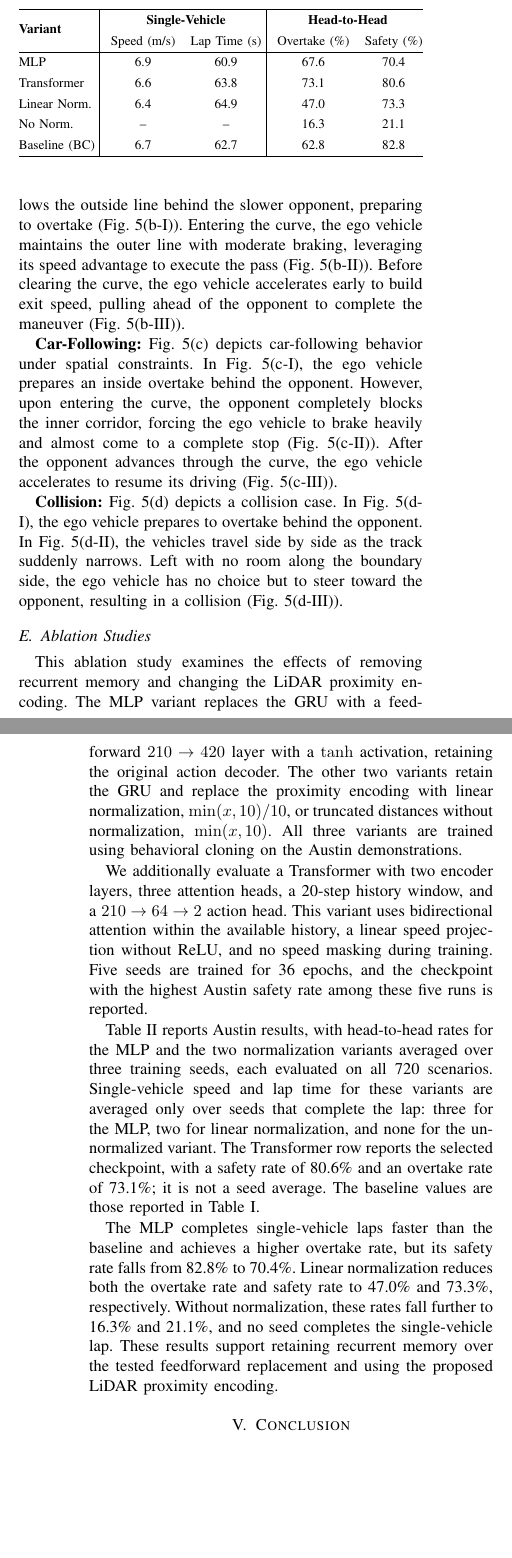
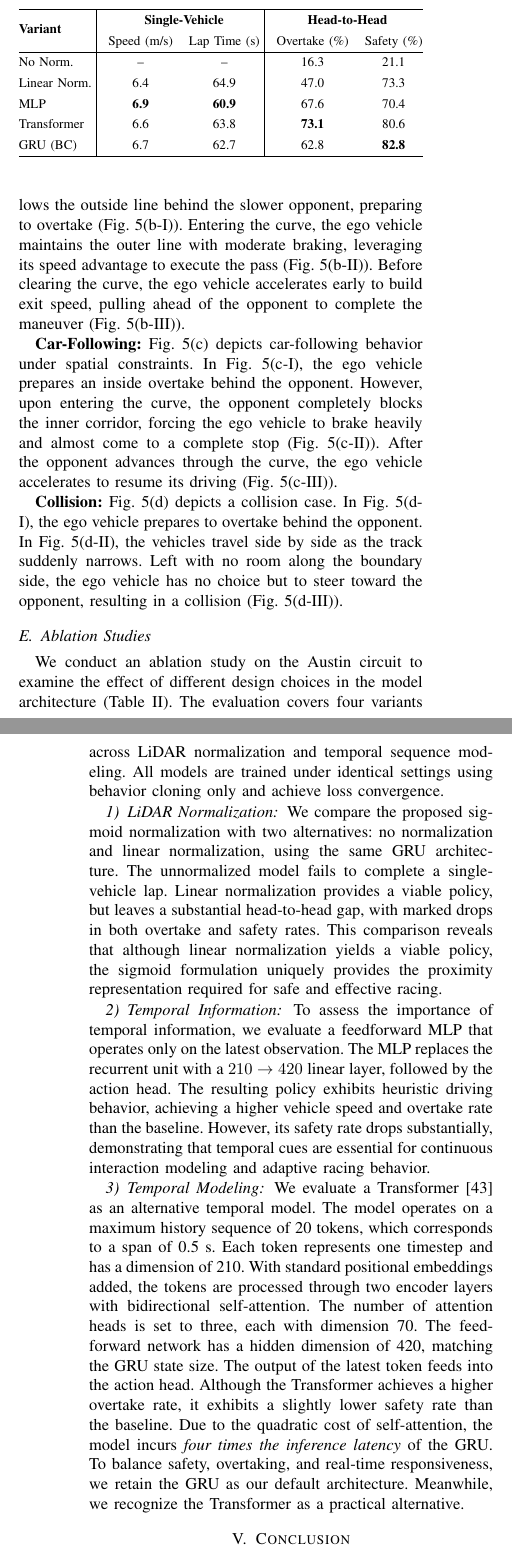
Before and after one commit to michigan-traffic-lab/End2Race, a LaTeX paper (report/main.tex): two parts of the columns of pages 7 and 8 of 9, joined at a grey line, cut so that both start at the same text, the shorter picture padded with empty space. Compiled offline with pdfLaTeX.

Commit message:
Refine Ablation Studies subsection and update Table I

```diff
--- a/report/main.tex
+++ b/report/main.tex
@@ -513,22 +513,28 @@ Fig.~\ref{fig:scenario-examples}(b) depicts an outside pass through a sharp curv
 \multirow{2}{*}{\textbf{Variant}} & \multicolumn{2}{c|}{\textbf{Single-Vehicle}} & \multicolumn{2}{c}{\textbf{Head-to-Head}} \\
 & Speed (m/s) & Lap Time (s) & Overtake (\%) & Safety (\%) \\
 \hline
-MLP           & 6.9 & 60.9 & 67.6 & 70.4 \\
-Transformer   & 6.6 & 63.8 & 73.1 & 80.6 \\
-Linear Norm.  & 6.4 & 64.9 & 47.0 & 73.3 \\
-No Norm.      & --  & --   & 16.3 & 21.1 \\
-Baseline (BC) & 6.7 & 62.7 & 62.8 & 82.8 \\
+No Norm.      & --           & --           & 16.3          & 21.1          \\
+Linear Norm.  & 6.4          & 64.9         & 47.0          & 73.3          \\
+MLP           & \textbf{6.9} & \textbf{60.9}& 67.6          & 70.4          \\
+Transformer   & 6.6          & 63.8         & \textbf{73.1} & 80.6          \\
+GRU (BC)      & 6.7          & 62.7         & 62.8          & \textbf{82.8} \\
 \hline
 \end{tabular*}
 \end{table}
 
-This ablation study examines the effects of removing recurrent memory and changing the LiDAR proximity encoding. The MLP variant replaces the GRU with a feedforward \(210 \rightarrow 420\) layer with a \(\tanh\) activation, retaining the original action decoder. The other two variants retain the GRU and replace the proximity encoding with linear normalization, \(\min(x,10)/10\), or truncated distances without normalization, \(\min(x,10)\). All three variants are trained using behavioral cloning on the Austin demonstrations.
+We conduct an ablation study on the Austin circuit to examine the effect of different design choices in the model architecture (Table~\ref{tab:ablation}). The evaluation covers four variants across LiDAR normalization and temporal sequence modeling. All models are trained under identical settings using behavior cloning only and achieve loss convergence.
 
-We additionally evaluate a Transformer with two encoder layers, three attention heads, a 20-step history window, and a \(210 \rightarrow 64 \rightarrow 2\) action head. This variant uses bidirectional attention within the available history, a linear speed projection without ReLU, and no speed masking during training. Five seeds are trained for 36 epochs, and the checkpoint with the highest Austin safety rate among these five runs is reported.
+\subsubsection{LiDAR Normalization}
 
-Table~\ref{tab:ablation} reports Austin results, with head-to-head rates for the MLP and the two normalization variants averaged over three training seeds, each evaluated on all 720 scenarios. Single-vehicle speed and lap time for these variants are averaged only over seeds that complete the lap: three for the MLP, two for linear normalization, and none for the unnormalized variant. The Transformer row reports the selected checkpoint, with a safety rate of 80.6\% and an overtake rate of 73.1\%; it is not a seed average. The baseline values are those reported in Table~\ref{tab:racing_performance}.
+We compare the proposed sigmoid normalization with two alternatives: no normalization and linear normalization, using the same GRU architecture. The unnormalized model fails to complete a single-vehicle lap. Linear normalization provides a viable policy, but leaves a substantial head-to-head gap, with marked drops in both overtake and safety rates. This comparison reveals that although linear normalization yields a viable policy, the sigmoid formulation uniquely provides the proximity representation required for safe and effective racing.
 
-The MLP completes single-vehicle laps faster than the baseline and achieves a higher overtake rate, but its safety rate falls from 82.8\% to 70.4\%. Linear normalization reduces both the overtake rate and safety rate to 47.0\% and 73.3\%, respectively. Without normalization, these rates fall further to 16.3\% and 21.1\%, and no seed completes the single-vehicle lap. These results support retaining recurrent memory over the tested feedforward replacement and using the proposed LiDAR proximity encoding.
+\subsubsection{Temporal Information}
+
+To assess the importance of temporal information, we evaluate a feedforward MLP that operates only on the latest observation. The MLP replaces the recurrent unit with a \(210 \rightarrow 420\) linear layer, followed by the action head. The resulting policy exhibits heuristic driving behavior, achieving a higher vehicle speed and overtake rate than the baseline. However, its safety rate drops substantially, demonstrating that temporal cues are essential for continuous interaction modeling and adaptive racing behavior.
+
+\subsubsection{Temporal Modeling}
+
+We evaluate a Transformer~\cite{vaswani2017attention} as an alternative temporal model. The model operates on a maximum history sequence of 20 tokens, which corresponds to a span of 0.5~s. Each token represents one timestep and has a dimension of 210. With standard positional embeddings added, the tokens are processed through two encoder layers with bidirectional self-attention. The number of attention heads is set to three, each with dimension 70. The feedforward network has a hidden dimension of 420, matching the GRU state size. The output of the latest token feeds into the action head. Although the Transformer achieves a higher overtake rate, it exhibits a slightly lower safety rate than the baseline. Due to the quadratic cost of self-attention, the model incurs \textit{four times the inference latency} of the GRU. To balance safety, overtaking, and real-time responsiveness, we retain the GRU as our default architecture. Meanwhile, we recognize the Transformer as a practical alternative.
 
 \section{Conclusion}
 
```
Also changed, not shown: report/F1Tenth.bib (+8 -0 lines), report/main.bbl, report/main.pdf, report/main.tex (4 more changed lines), 3 other files.
